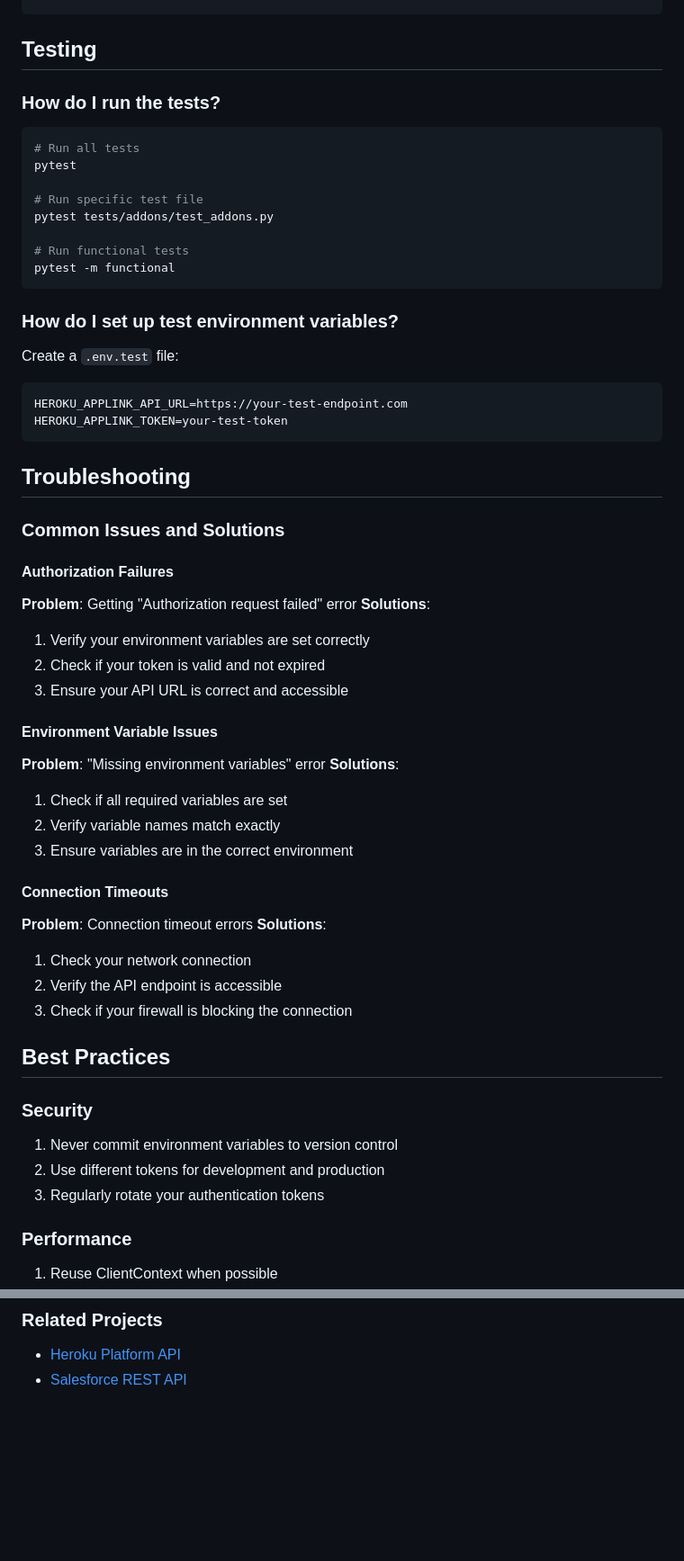
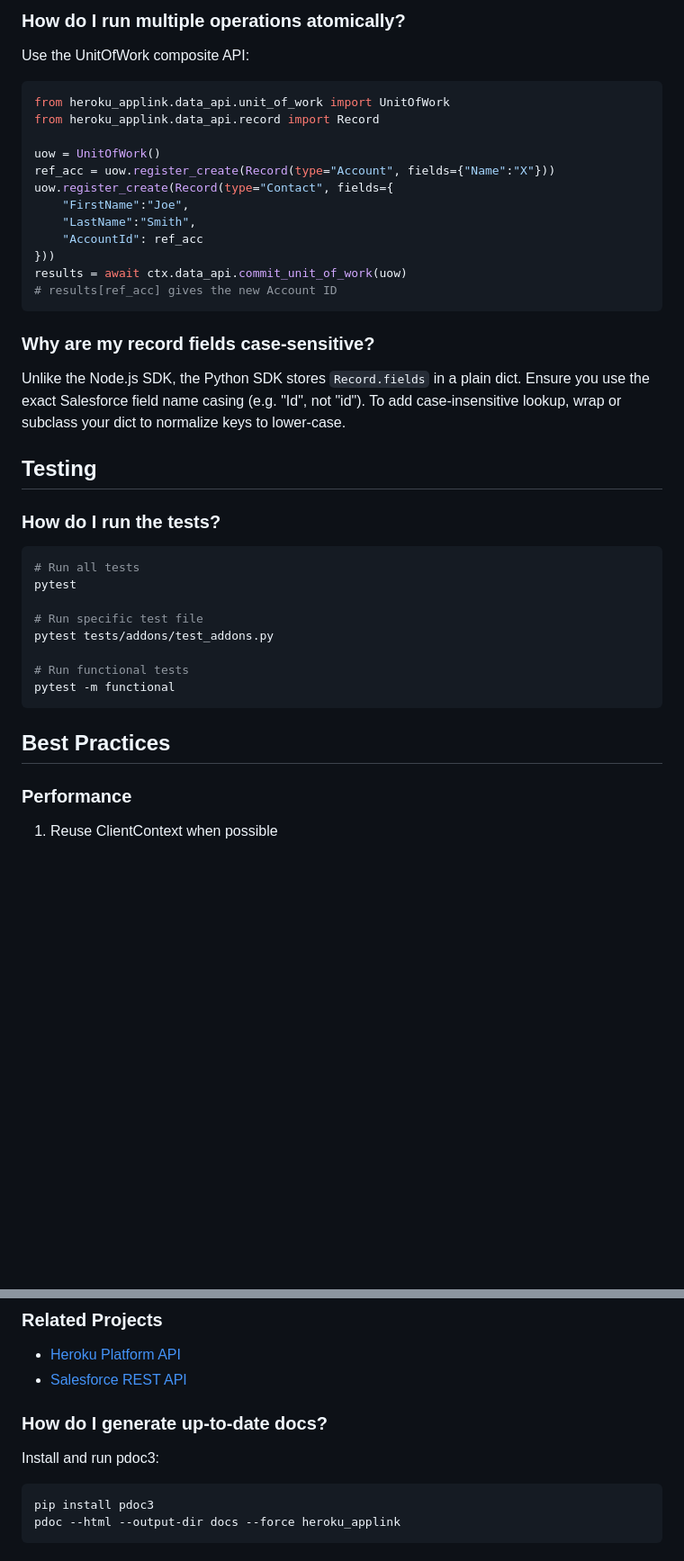
Before and after one commit to heroku/heroku-applink-python, a Markdown page: docs/FAQ.md, 2 parts joined by grey strips. Shown: that part at 90% size. Rendered like a GitHub page; blank space fills up the shorter version.

````diff
--- a/docs/FAQ.md
+++ b/docs/FAQ.md
@@ -69,3 +166,22 @@ except RuntimeError as e:
+### How do I run multiple operations atomically?
+Use the UnitOfWork composite API:
+```python
+from heroku_applink.data_api.unit_of_work import UnitOfWork
+from heroku_applink.data_api.record import Record
+
+uow = UnitOfWork()
+ref_acc = uow.register_create(Record(type="Account", fields={"Name":"X"}))
+uow.register_create(Record(type="Contact", fields={
+    "FirstName":"Joe",
+    "LastName":"Smith",
+    "AccountId": ref_acc
+}))
+results = await ctx.data_api.commit_unit_of_work(uow)
+# results[ref_acc] gives the new Account ID
+```
+
+### Why are my record fields case-sensitive?
+Unlike the Node.js SDK, the Python SDK stores `Record.fields` in a plain dict. Ensure you use the exact Salesforce field name casing (e.g. "Id", not "id"). To add case-insensitive lookup, wrap or subclass your dict to normalize keys to lower-case.
 
 ## Testing
 
@@ -81,44 +197,7 @@ pytest tests/addons/test_addons.py
 pytest -m functional
 ```
 
-### How do I set up test environment variables?
-Create a `.env.test` file:
-```env
-HEROKU_APPLINK_API_URL=https://your-test-endpoint.com
-HEROKU_APPLINK_TOKEN=your-test-token
-```
-
-## Troubleshooting
-
-### Common Issues and Solutions
-
-#### Authorization Failures
-**Problem**: Getting "Authorization request failed" error
-**Solutions**:
-1. Verify your environment variables are set correctly
-2. Check if your token is valid and not expired
-3. Ensure your API URL is correct and accessible
-
-#### Environment Variable Issues
-**Problem**: "Missing environment variables" error
-**Solutions**:
-1. Check if all required variables are set
-2. Verify variable names match exactly
-3. Ensure variables are in the correct environment
-
-#### Connection Timeouts
-**Problem**: Connection timeout errors
-**Solutions**:
-1. Check your network connection
-2. Verify the API endpoint is accessible
-3. Check if your firewall is blocking the connection
-
 ## Best Practices
-
-### Security
-1. Never commit environment variables to version control
-2. Use different tokens for development and production
-3. Regularly rotate your authentication tokens
 
 ### Performance
 1. Reuse ClientContext when possible
@@ -185,3 +264,11 @@ pip install --upgrade heroku-applink
 ### Related Projects
 - [Heroku Platform API](https://devcenter.heroku.com/articles/platform-api-reference)
 - [Salesforce REST API](https://developer.salesforce.com/docs/atlas.en-us.api_rest.meta/api_rest/)
+
+### How do I generate up-to-date docs?
+Install and run pdoc3:
+
+```bash
+pip install pdoc3
+pdoc --html --output-dir docs --force heroku_applink
+```
````
Also changed, not shown: other parts of docs/FAQ.md (+98 -1 lines).
